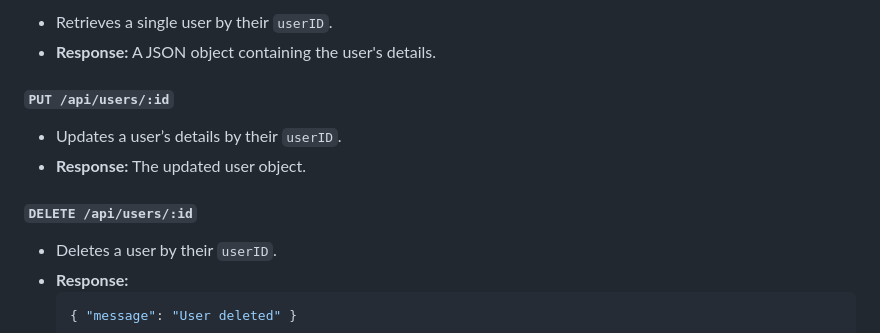
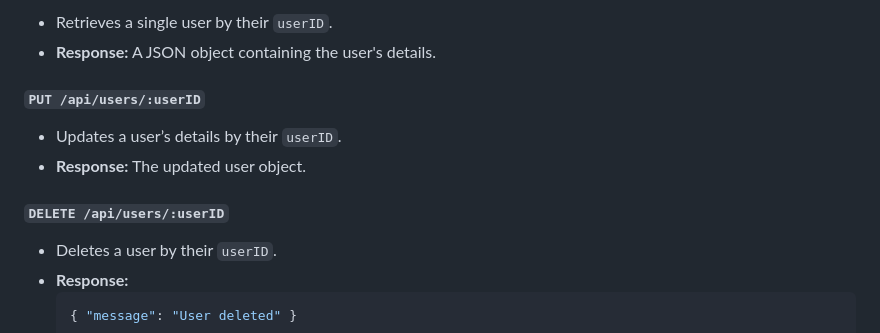
Before and after one commit to allysontrinh/DIVVY, a Markdown page: README.md, the part around the change. GitHub-like rendering.

````diff
--- a/README.md
+++ b/README.md
@@ -63,11 +63,11 @@ The API will be available at: `http://localhost:PORT`
 - Retrieves a single user by their `userID`.
 - **Response:** A JSON object containing the user's details.
 
-#### `PUT /api/users/:id`
+#### `PUT /api/users/:userID`
 - Updates a user’s details by their `userID`.
 - **Response:** The updated user object.
 
-#### `DELETE /api/users/:id`
+#### `DELETE /api/users/:userID`
 - Deletes a user by their `userID`.
 - **Response:**
   ```json
````
